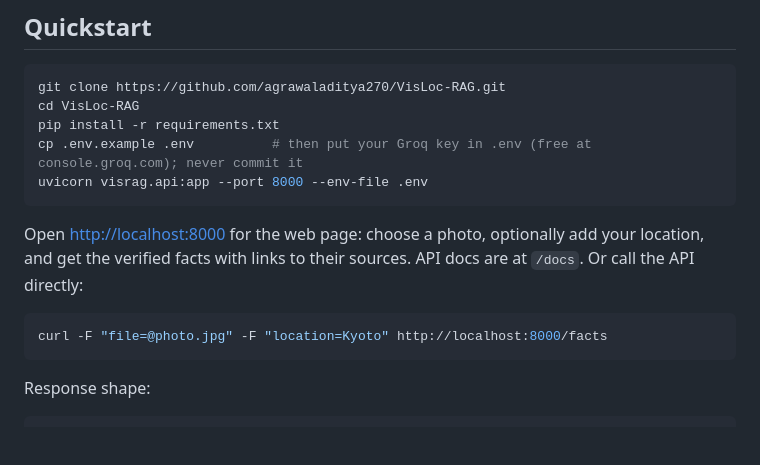
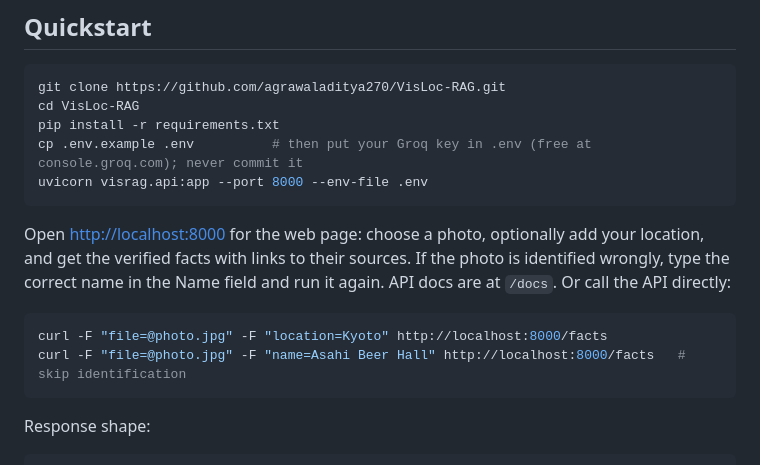
Before and after one commit to agrawaladitya270/VisLoc-RAG, a Markdown page: README.md, the part around one of its changes. Rendered like a GitHub page; blank space fills up the shorter version.

````diff
--- a/README.md
+++ b/README.md
@@ -71,10 +73,12 @@ uvicorn visrag.api:app --port 8000 --env-file .env
 ```
 
 Open <http://localhost:8000> for the web page: choose a photo, optionally add your location, and get
-the verified facts with links to their sources. API docs are at `/docs`. Or call the API directly:
+the verified facts with links to their sources. If the photo is identified wrongly, type the correct
+name in the Name field and run it again. API docs are at `/docs`. Or call the API directly:
 
 ```bash
 curl -F "file=@photo.jpg" -F "location=Kyoto" http://localhost:8000/facts
+curl -F "file=@photo.jpg" -F "name=Asahi Beer Hall" http://localhost:8000/facts   # skip identification
 ```
 
 Response shape:
````
Also changed, not shown: other parts of README.md (+13 -7 lines).
